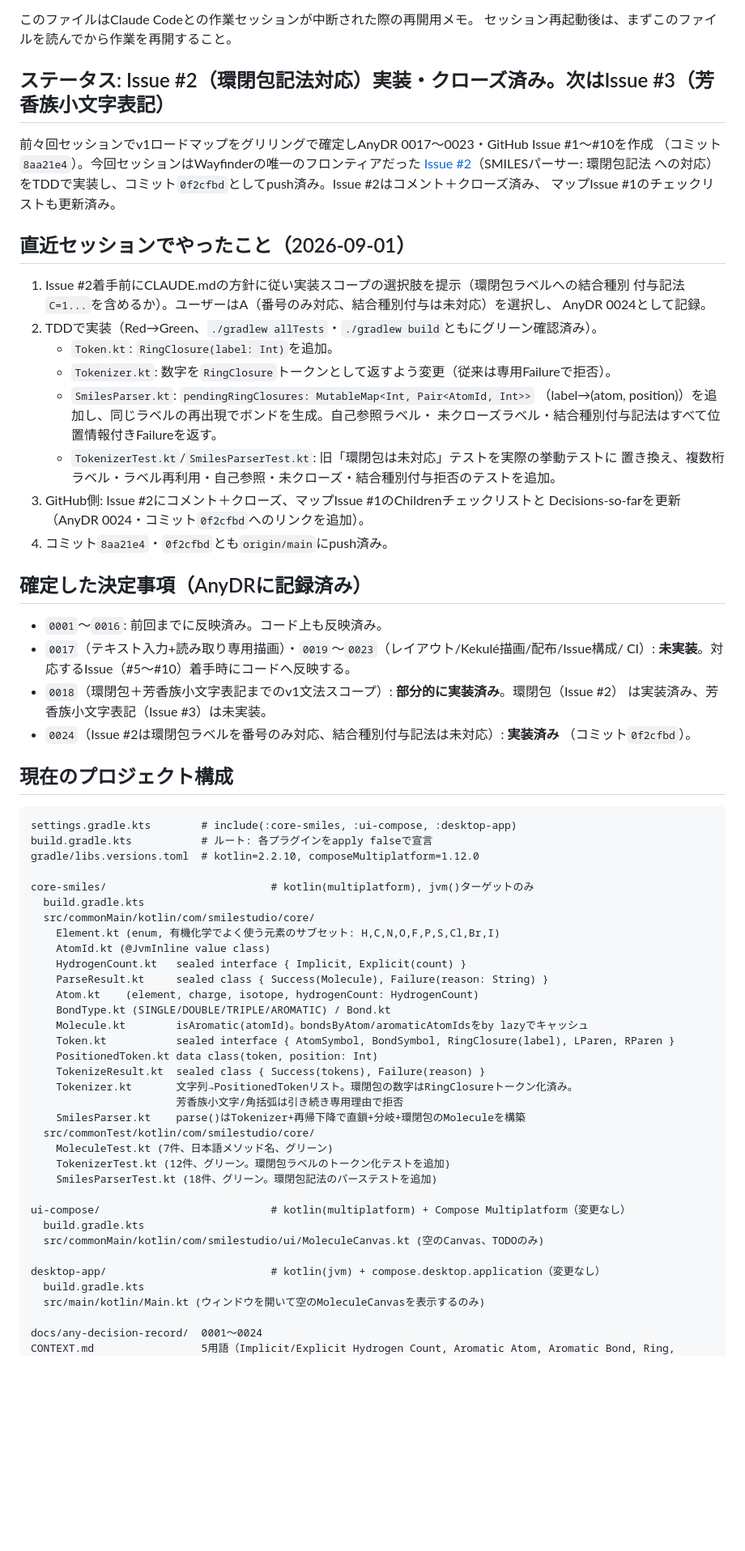
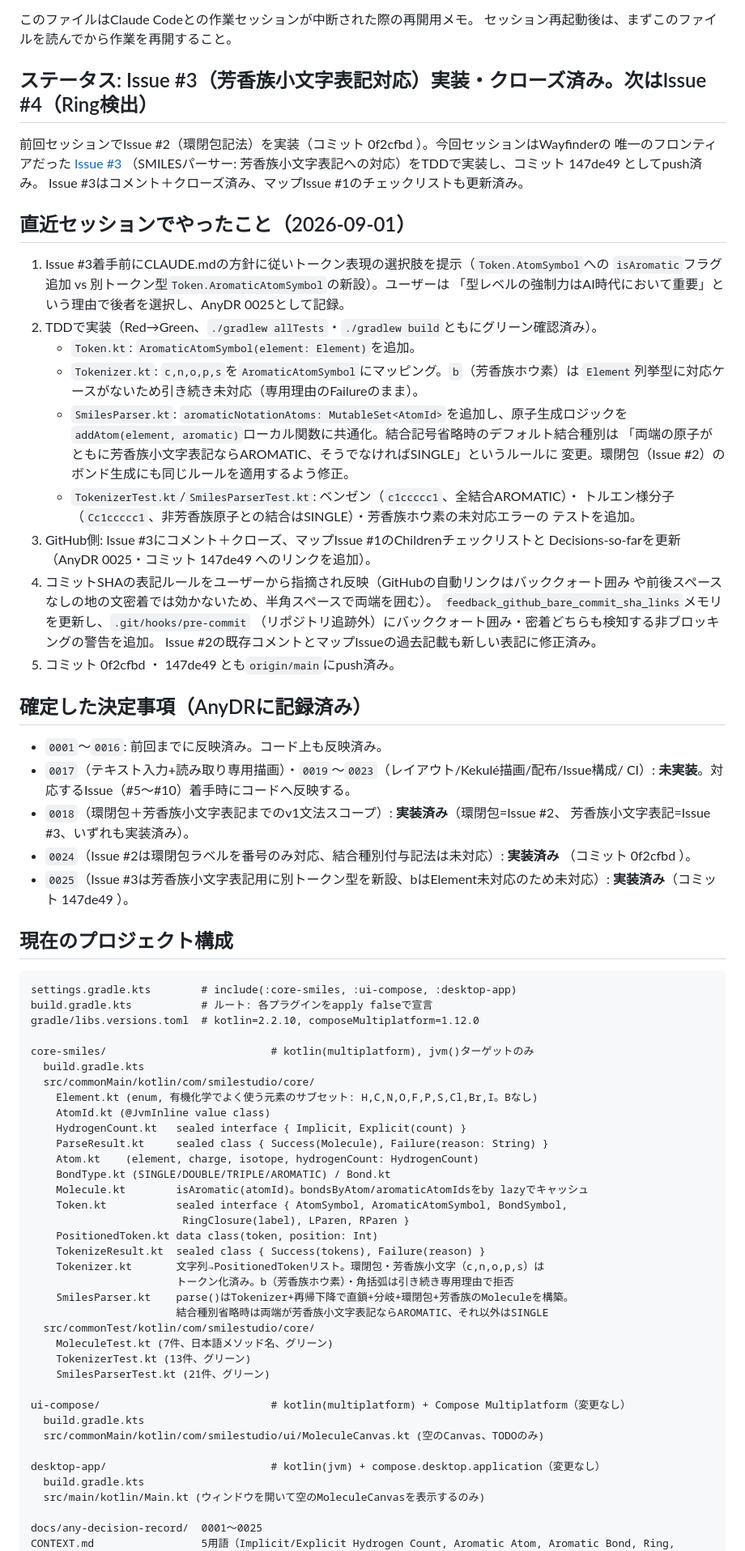
Before and after one commit to ItisNoMatter/SmilesStudio, a Markdown page: .agent/claude-wip.md, the part around one of its changes. Shown at 81% size. Rendered like a GitHub page; blank space fills up the shorter version.

Commit message:
Update WIP resume note after Issue #3 completion
Co-Authored-By: Claude Sonnet 5 <noreply@anthropic.com>
Claude-Session: https://claude.ai/code/session_01Ctz6wGYZwkMy5JXqjMGERf

```diff
--- a/.agent/claude-wip.md
+++ b/.agent/claude-wip.md
@@ -5,40 +5,49 @@
 このファイルはClaude Codeとの作業セッションが中断された際の再開用メモ。
 セッション再起動後は、まずこのファイルを読んでから作業を再開すること。
 
-## ステータス: Issue #2（環閉包記法対応）実装・クローズ済み。次はIssue #3（芳香族小文字表記）
+## ステータス: Issue #3（芳香族小文字表記対応）実装・クローズ済み。次はIssue #4（Ring検出）
 
-前々回セッションでv1ロードマップをグリリングで確定しAnyDR 0017〜0023・GitHub Issue #1〜#10を作成
-（コミット`8aa21e4`）。今回セッションはWayfinderの唯一のフロンティアだった
-[Issue #2](https://github.com/ItisNoMatter/SmilesStudio/issues/2)（SMILESパーサー: 環閉包記法
-への対応）をTDDで実装し、コミット`0f2cfbd`としてpush済み。Issue #2はコメント＋クローズ済み、
-マップIssue #1のチェックリストも更新済み。
+前回セッションでIssue #2（環閉包記法）を実装（コミット 0f2cfbd ）。今回セッションはWayfinderの
+唯一のフロンティアだった [Issue #3](https://github.com/ItisNoMatter/SmilesStudio/issues/3)
+（SMILESパーサー: 芳香族小文字表記への対応）をTDDで実装し、コミット 147de49 としてpush済み。
+Issue #3はコメント＋クローズ済み、マップIssue #1のチェックリストも更新済み。
 
 ## 直近セッションでやったこと（2026-09-01）
 
-1. Issue #2着手前にCLAUDE.mdの方針に従い実装スコープの選択肢を提示（環閉包ラベルへの結合種別
-   付与記法`C=1...`を含めるか）。ユーザーはA（番号のみ対応、結合種別付与は未対応）を選択し、
-   AnyDR 0024として記録。
+1. Issue #3着手前にCLAUDE.mdの方針に従いトークン表現の選択肢を提示（`Token.AtomSymbol`への
+   `isAromatic`フラグ追加 vs 別トークン型`Token.AromaticAtomSymbol`の新設）。ユーザーは
+   「型レベルの強制力はAI時代において重要」という理由で後者を選択し、AnyDR 0025として記録。
 2. TDDで実装（Red→Green、`./gradlew allTests`・`./gradlew build`ともにグリーン確認済み）。
-   - `Token.kt`: `RingClosure(label: Int)`を追加。
-   - `Tokenizer.kt`: 数字を`RingClosure`トークンとして返すよう変更（従来は専用Failureで拒否）。
-   - `SmilesParser.kt`: `pendingRingClosures: MutableMap<Int, Pair<AtomId, Int>>`
-     （label→(atom, position)）を追加し、同じラベルの再出現でボンドを生成。自己参照ラベル・
-     未クローズラベル・結合種別付与記法はすべて位置情報付きFailureを返す。
-   - `TokenizerTest.kt`/`SmilesParserTest.kt`: 旧「環閉包は未対応」テストを実際の挙動テストに
-     置き換え、複数桁ラベル・ラベル再利用・自己参照・未クローズ・結合種別付与拒否のテストを追加。
-3. GitHub側: Issue #2にコメント＋クローズ、マップIssue #1のChildrenチェックリストと
-   Decisions-so-farを更新（AnyDR 0024・コミット`0f2cfbd`へのリンクを追加）。
-4. コミット`8aa21e4`・`0f2cfbd`とも`origin/main`にpush済み。
+   - `Token.kt`: `AromaticAtomSymbol(element: Element)`を追加。
+   - `Tokenizer.kt`: `c,n,o,p,s`を`AromaticAtomSymbol`にマッピング。`b`（芳香族ホウ素）は
+     `Element`列挙型に対応ケースがないため引き続き未対応（専用理由のFailureのまま）。
+   - `SmilesParser.kt`: `aromaticNotationAtoms: MutableSet<AtomId>`を追加し、原子生成ロジックを
+     `addAtom(element, aromatic)`ローカル関数に共通化。結合記号省略時のデフォルト結合種別は
+     「両端の原子がともに芳香族小文字表記ならAROMATIC、そうでなければSINGLE」というルールに
+     変更。環閉包（Issue #2）のボンド生成にも同じルールを適用するよう修正。
+   - `TokenizerTest.kt`/`SmilesParserTest.kt`: ベンゼン（`c1ccccc1`、全結合AROMATIC）・
+     トルエン様分子（`Cc1ccccc1`、非芳香族原子との結合はSINGLE）・芳香族ホウ素の未対応エラーの
+     テストを追加。
+3. GitHub側: Issue #3にコメント＋クローズ、マップIssue #1のChildrenチェックリストと
+   Decisions-so-farを更新（AnyDR 0025・コミット 147de49 へのリンクを追加）。
+4. コミットSHAの表記ルールをユーザーから指摘され反映（GitHubの自動リンクはバッククォート囲み
+   や前後スペースなしの地の文密着では効かないため、半角スペースで両端を囲む）。
+   `feedback_github_bare_commit_sha_links`メモリを更新し、`.git/hooks/pre-commit`
+   （リポジトリ追跡外）にバッククォート囲み・密着どちらも検知する非ブロッキングの警告を追加。
+   Issue #2の既存コメントとマップIssueの過去記載も新しい表記に修正済み。
+5. コミット 0f2cfbd ・ 147de49 とも`origin/main`にpush済み。
 
 ## 確定した決定事項（AnyDRに記録済み）
 
 - `0001`〜`0016`: 前回までに反映済み。コード上も反映済み。
 - `0017`（テキスト入力+読み取り専用描画）・`0019`〜`0023`（レイアウト/Kekulé描画/配布/Issue構成/
   CI）: **未実装**。対応するIssue（#5〜#10）着手時にコードへ反映する。
-- `0018`（環閉包＋芳香族小文字表記までのv1文法スコープ）: **部分的に実装済み**。環閉包（Issue #2）
-  は実装済み、芳香族小文字表記（Issue #3）は未実装。
+- `0018`（環閉包＋芳香族小文字表記までのv1文法スコープ）: **実装済み**（環閉包=Issue #2、
+  芳香族小文字表記=Issue #3、いずれも実装済み）。
 - `0024`（Issue #2は環閉包ラベルを番号のみ対応、結合種別付与記法は未対応）: **実装済み**
-  （コミット`0f2cfbd`）。
+  （コミット 0f2cfbd ）。
+- `0025`（Issue #3は芳香族小文字表記用に別トークン型を新設、bはElement未対応のため未対応）:
+  **実装済み**（コミット 147de49 ）。
 
 ## 現在のプロジェクト構成
 
@@ -50,23 +59,25 @@ gradle/libs.versions.toml  # kotlin=2.2.10, composeMultiplatform=1.12.0
 core-smiles/                          # kotlin(multiplatform), jvm()ターゲットのみ
   build.gradle.kts
   src/commonMain/kotlin/com/smilestudio/core/
-    Element.kt (enum, 有機化学でよく使う元素のサブセット: H,C,N,O,F,P,S,Cl,Br,I)
+    Element.kt (enum, 有機化学でよく使う元素のサブセット: H,C,N,O,F,P,S,Cl,Br,I。Bなし)
     AtomId.kt (@JvmInline value class)
     HydrogenCount.kt   sealed interface { Implicit, Explicit(count) }
     ParseResult.kt     sealed class { Success(Molecule), Failure(reason: String) }
     Atom.kt    (element, charge, isotope, hydrogenCount: HydrogenCount)
     BondType.kt (SINGLE/DOUBLE/TRIPLE/AROMATIC) / Bond.kt
     Molecule.kt        isAromatic(atomId)。bondsByAtom/aromaticAtomIdsをby lazyでキャッシュ
-    Token.kt           sealed interface { AtomSymbol, BondSymbol, RingClosure(label), LParen, RParen }
+    Token.kt           sealed interface { AtomSymbol, AromaticAtomSymbol, BondSymbol,
+                        RingClosure(label), LParen, RParen }
     PositionedToken.kt data class(token, position: Int)
     TokenizeResult.kt  sealed class { Success(tokens), Failure(reason) }
-    Tokenizer.kt       文字列→PositionedTokenリスト。環閉包の数字はRingClosureトークン化済み。
-                       芳香族小文字/角括弧は引き続き専用理由で拒否
-    SmilesParser.kt    parse()はTokenizer+再帰下降で直鎖+分岐+環閉包のMoleculeを構築
+    Tokenizer.kt       文字列→PositionedTokenリスト。環閉包・芳香族小文字（c,n,o,p,s）は
+                       トークン化済み。b（芳香族ホウ素）・角括弧は引き続き専用理由で拒否
+    SmilesParser.kt    parse()はTokenizer+再帰下降で直鎖+分岐+環閉包+芳香族のMoleculeを構築。
+                       結合種別省略時は両端が芳香族小文字表記ならAROMATIC、それ以外はSINGLE
   src/commonTest/kotlin/com/smilestudio/core/
     MoleculeTest.kt (7件、日本語メソッド名、グリーン)
-    TokenizerTest.kt (12件、グリーン。環閉包ラベルのトークン化テストを追加)
-    SmilesParserTest.kt (18件、グリーン。環閉包記法のパーステストを追加)
+    TokenizerTest.kt (13件、グリーン)
+    SmilesParserTest.kt (21件、グリーン)
 
 ui-compose/                           # kotlin(multiplatform) + Compose Multiplatform（変更なし）
   build.gradle.kts
@@ -76,5 +87,5 @@ desktop-app/                          # kotlin(jvm) + compose.desktop.applicatio
   build.gradle.kts
   src/main/kotlin/Main.kt (ウィンドウを開いて空のMoleculeCanvasを表示するのみ)
 
-docs/any-decision-record/  0001〜0024
+docs/any-decision-record/  0001〜0025
 CONTEXT.md                 5用語（Implicit/Explicit Hydrogen Count, Aromatic Atom, Aromatic Bond, Ring, AtomId）。変更なし
```
Also changed, not shown: other parts of .agent/claude-wip.md (+6 -5 lines).
